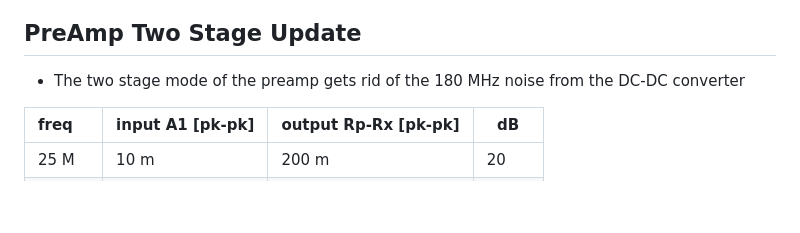
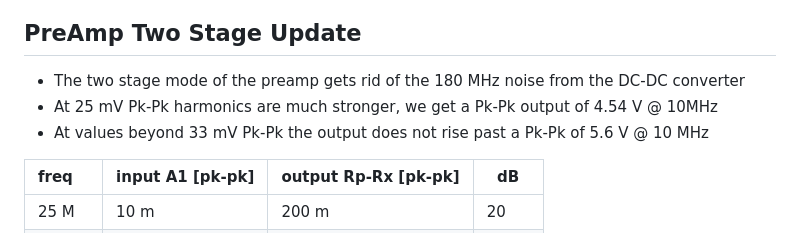
Before and after one commit to hasithperera/RocksatX-WVU, a Markdown page: Docs/General/Update - Justin.md, the part around the change. Drawn GitHub-style; blank space fills up the shorter version.

Commit message:
vault backup-Pixel: 2024-05-14 14:18:57

```diff
--- a/Docs/General/Update - Justin.md
+++ b/Docs/General/Update - Justin.md
@@ -121,6 +121,8 @@
 
 ## PreAmp Two Stage Update
 - The two stage mode of the preamp gets rid of the 180 MHz noise from the DC-DC converter
+- At 25 mV Pk-Pk harmonics are much stronger, we get a Pk-Pk output of 4.54 V @ 10MHz
+- At values beyond 33 mV Pk-Pk the output does not rise past a Pk-Pk of 5.6 V @ 10 MHz
 
 | freq   | input A1 [pk-pk] | output Rp-Rx [pk-pk] | dB    |
 | :----- | ---------------- | -------------------- | ----- |
```
